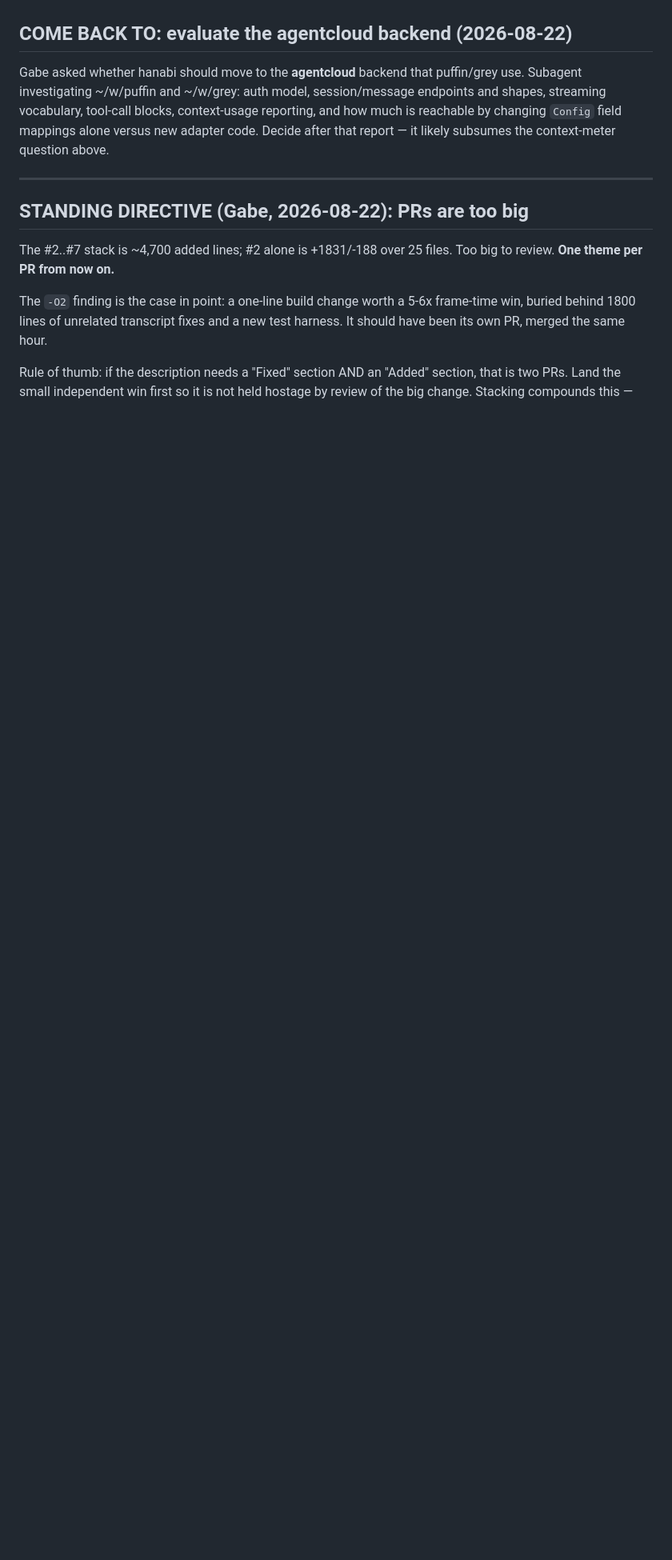
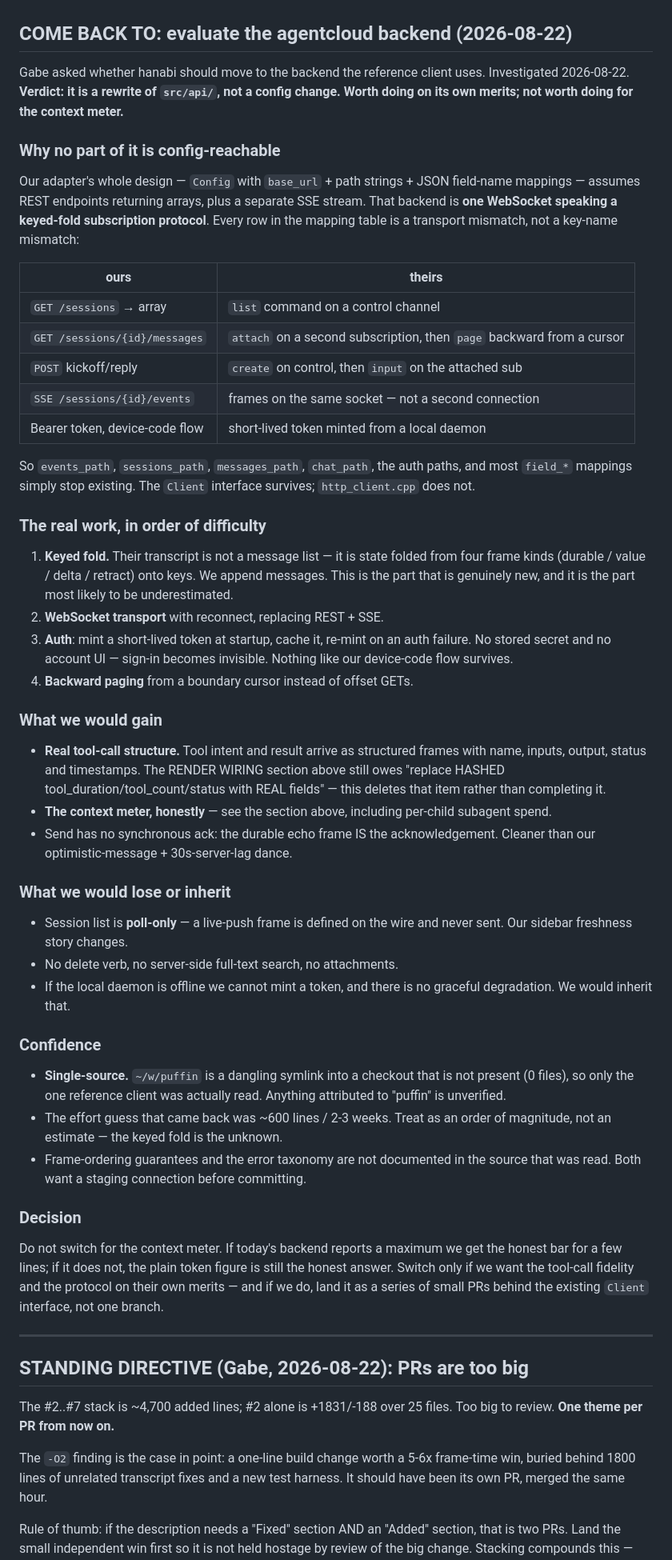
Before and after one commit to gabeochoa/hanabi, a Markdown page: todo.md, the part around the change. Shown at 80% size. Rendered like a GitHub page; blank space fills up the shorter version.

Commit message:
todo: switching backends is an api-layer rewrite, not a config change
Our adapter assumes REST endpoints returning arrays plus a separate SSE stream,
and expresses a backend as path strings and JSON field-name mappings. The
backend we would move to is one WebSocket speaking a keyed-fold subscription
protocol. Every row of that mapping is a transport mismatch rather than a
key-name mismatch, so sessions_path, messages_path, chat_path, events_path and
the auth paths stop existing. The Client interface survives; http_client.cpp
does not.

The genuinely new part is the fold: their transcript is state folded from four
frame kinds onto keys, where ours is an appended message list. That is the part
an estimate will underestimate.

Worth it for the tool-call fidelity -- real name/inputs/output/status/timestamps
would delete the "replace hashed tool fields with real ones" item this file has
been carrying rather than complete it. Not worth it for the context meter
alone, which is a few lines either way.

Recorded the losses too: the session list is poll-only, there is no delete verb
and no server-side search, and a local daemon being offline means no auth with
no graceful degradation.

Confidence is one source: ~/w/puffin is a dangling symlink to an absent
checkout, so only the one reference client was actually read.

```diff
--- a/todo.md
+++ b/todo.md
@@ -451,12 +451,78 @@ a fake fill. Do NOT reintroduce a constant.
 
 ## COME BACK TO: evaluate the agentcloud backend (2026-08-22)
 
-Gabe asked whether hanabi should move to the **agentcloud** backend that
-puffin/grey use. Subagent investigating ~/w/puffin and ~/w/grey: auth model,
-session/message endpoints and shapes, streaming vocabulary, tool-call blocks,
-context-usage reporting, and how much is reachable by changing `Config` field
-mappings alone versus new adapter code. Decide after that report — it likely
-subsumes the context-meter question above.
+Gabe asked whether hanabi should move to the backend the reference client uses.
+Investigated 2026-08-22. **Verdict: it is a rewrite of `src/api/`, not a config
+change. Worth doing on its own merits; not worth doing for the context meter.**
+
+### Why no part of it is config-reachable
+
+Our adapter's whole design — `Config` with `base_url` + path strings + JSON
+field-name mappings — assumes REST endpoints returning arrays, plus a separate
+SSE stream. That backend is **one WebSocket speaking a keyed-fold subscription
+protocol**. Every row in the mapping table is a transport mismatch, not a
+key-name mismatch:
+
+| ours | theirs |
+|---|---|
+| `GET /sessions` → array | `list` command on a control channel |
+| `GET /sessions/{id}/messages` | `attach` on a second subscription, then `page` backward from a cursor |
+| `POST` kickoff/reply | `create` on control, then `input` on the attached sub |
+| `SSE /sessions/{id}/events` | frames on the same socket — not a second connection |
+| Bearer token, device-code flow | short-lived token minted from a local daemon |
+
+So `events_path`, `sessions_path`, `messages_path`, `chat_path`, the auth
+paths, and most `field_*` mappings simply stop existing. The `Client` interface
+survives; `http_client.cpp` does not.
+
+### The real work, in order of difficulty
+
+1. **Keyed fold.** Their transcript is not a message list — it is state folded
+   from four frame kinds (durable / value / delta / retract) onto keys. We
+   append messages. This is the part that is genuinely new, and it is the part
+   most likely to be underestimated.
+2. **WebSocket transport** with reconnect, replacing REST + SSE.
+3. **Auth**: mint a short-lived token at startup, cache it, re-mint on an auth
+   failure. No stored secret and no account UI — sign-in becomes invisible.
+   Nothing like our device-code flow survives.
+4. **Backward paging** from a boundary cursor instead of offset GETs.
+
+### What we would gain
+
+- **Real tool-call structure.** Tool intent and result arrive as structured
+  frames with name, inputs, output, status and timestamps. The RENDER WIRING
+  section above still owes "replace HASHED tool_duration/tool_count/status with
+  REAL fields" — this deletes that item rather than completing it.
+- **The context meter, honestly** — see the section above, including per-child
+  subagent spend.
+- Send has no synchronous ack: the durable echo frame IS the acknowledgement.
+  Cleaner than our optimistic-message + 30s-server-lag dance.
+
+### What we would lose or inherit
+
+- Session list is **poll-only** — a live-push frame is defined on the wire and
+  never sent. Our sidebar freshness story changes.
+- No delete verb, no server-side full-text search, no attachments.
+- If the local daemon is offline we cannot mint a token, and there is no
+  graceful degradation. We would inherit that.
+
+### Confidence
+
+- **Single-source.** `~/w/puffin` is a dangling symlink into a checkout that is
+  not present (0 files), so only the one reference client was actually read.
+  Anything attributed to "puffin" is unverified.
+- The effort guess that came back was ~600 lines / 2-3 weeks. Treat as an order
+  of magnitude, not an estimate — the keyed fold is the unknown.
+- Frame-ordering guarantees and the error taxonomy are not documented in the
+  source that was read. Both want a staging connection before committing.
+
+### Decision
+
+Do not switch for the context meter. If today's backend reports a maximum we
+get the honest bar for a few lines; if it does not, the plain token figure is
+still the honest answer. Switch only if we want the tool-call fidelity and the
+protocol on their own merits — and if we do, land it as a series of small PRs
+behind the existing `Client` interface, not one branch.
 
 ---
 
```
